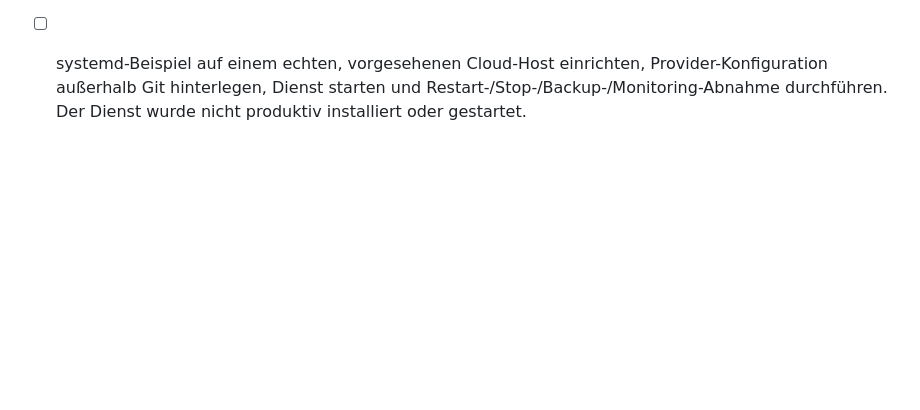
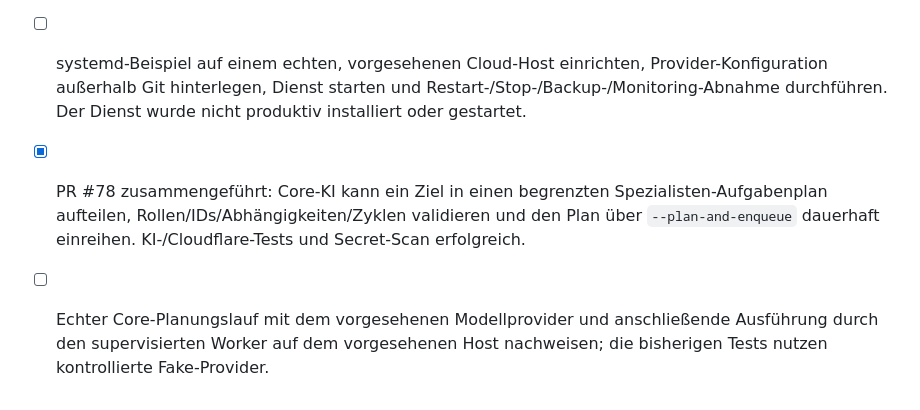
Before and after one commit to schaffrathsascha318-ship-it/streamiov---core, a Markdown page: docs/DEVELOPMENT_ROADMAP.md, the part around the change. Drawn GitHub-style; blank space fills up the shorter version.

Commit message:
docs: record Core AI planner implementation

```diff
--- a/docs/DEVELOPMENT_ROADMAP.md
+++ b/docs/DEVELOPMENT_ROADMAP.md
@@ -190,3 +190,5 @@ Die KI ist ein zentrales Produkt- und Entwicklungsfundament, nicht nur ein Chatf
 - [ ] Echtes Ende-zu-Ende-Modell mit realer Inferenz und realer Agenten-Dateiänderung im isolierten Branch ausführen; bisherige Agenten-/Queue-Tests verwenden kontrollierte Testprovider.
 - [x] PR #77 zusammengeführt: supervisierter Worker-Loop mit SIGINT/SIGTERM-Stopp, Polling, Task-Limit und automatischer Lease-Erneuerung bei langen Modellaufrufen; abgelaufene Leases können keine Aufgaben mehr abschließen/fehlschlagen lassen. Gehärtetes systemd-Beispiel und Host-Dokumentation ergänzt. KI-/Cloudflare-Tests und Secret-Scan erfolgreich.
 - [ ] systemd-Beispiel auf einem echten, vorgesehenen Cloud-Host einrichten, Provider-Konfiguration außerhalb Git hinterlegen, Dienst starten und Restart-/Stop-/Backup-/Monitoring-Abnahme durchführen. Der Dienst wurde nicht produktiv installiert oder gestartet.
+- [x] PR #78 zusammengeführt: Core-KI kann ein Ziel in einen begrenzten Spezialisten-Aufgabenplan aufteilen, Rollen/IDs/Abhängigkeiten/Zyklen validieren und den Plan über `--plan-and-enqueue` dauerhaft einreihen. KI-/Cloudflare-Tests und Secret-Scan erfolgreich.
+- [ ] Echter Core-Planungslauf mit dem vorgesehenen Modellprovider und anschließende Ausführung durch den supervisierten Worker auf dem vorgesehenen Host nachweisen; die bisherigen Tests nutzen kontrollierte Fake-Provider.
```
